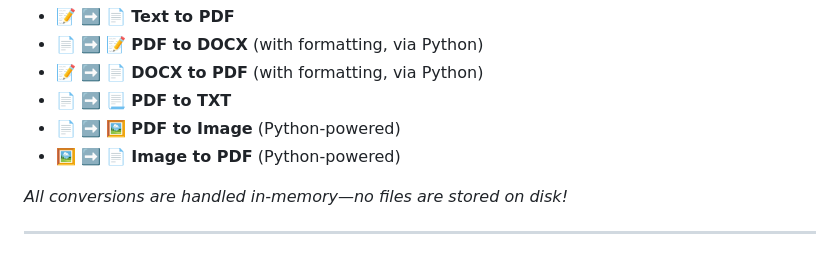
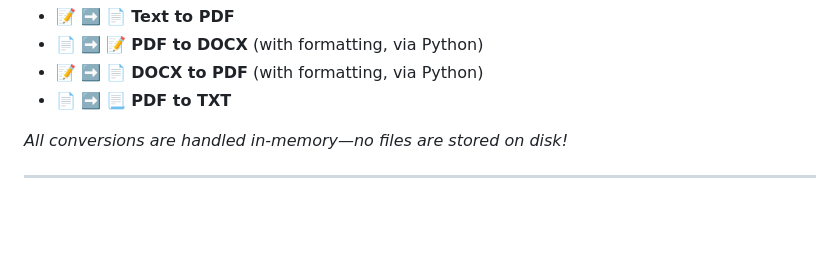
Before and after one commit to devzone-creator/pdfMe, a Markdown page: README.md, the part around the change. Rendered like a GitHub page; blank space fills up the shorter version.

```diff
--- a/README.md
+++ b/README.md
@@ -26,8 +26,6 @@ pdfMe is a flexible, extensible document conversion tool built for:
 - 📄 ➡️ 📝 **PDF to DOCX** (with formatting, via Python)
 - 📝 ➡️ 📄 **DOCX to PDF** (with formatting, via Python)
 - 📄 ➡️ 📃 **PDF to TXT**
-- 📄 ➡️ 🖼️ **PDF to Image** (Python-powered)
-- 🖼️ ➡️ 📄 **Image to PDF** (Python-powered)
 
 _All conversions are handled in-memory—no files are stored on disk!_
 
```
